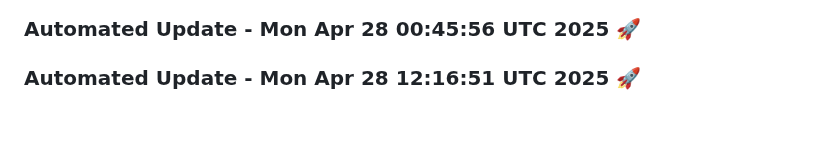
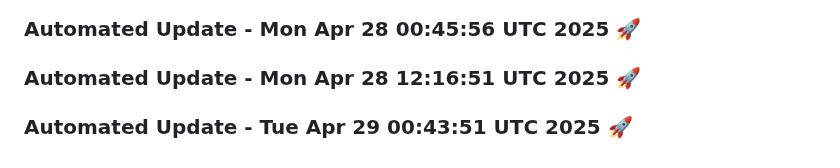
Before and after one commit to tanishq20011430/chat_bot, a Markdown page: README.md, the part around the change. Rendered like a GitHub page; blank space fills up the shorter version.

Commit message:
Automated daily update: Tue Apr 29 00:43:51 UTC 2025

```diff
--- a/README.md
+++ b/README.md
@@ -593,3 +593,6 @@ This project is licensed under the MIT License. See the [LICENSE](LICENSE) file
 
 
 ### Automated Update - Mon Apr 28 12:16:51 UTC 2025 🚀
+
+
+### Automated Update - Tue Apr 29 00:43:51 UTC 2025 🚀
```
